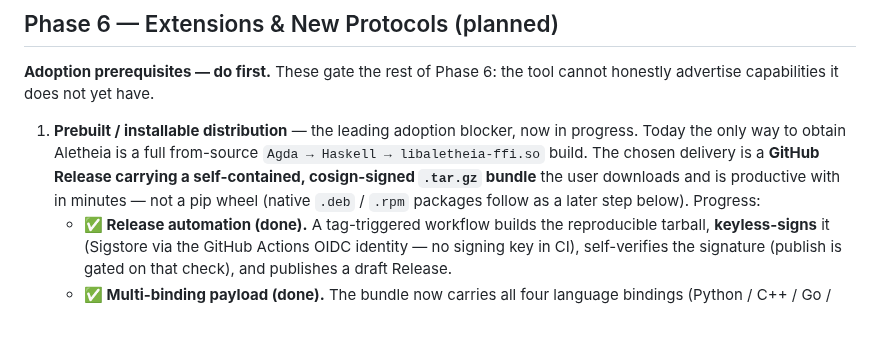
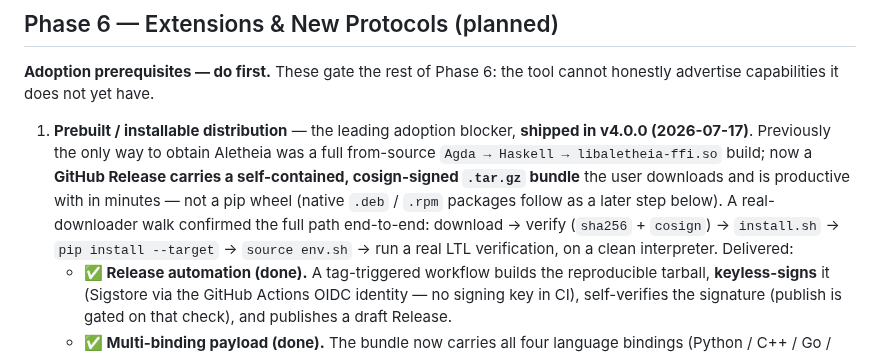
Before and after one commit to Jaetan/aletheia, a Markdown page: PROJECT_STATUS.md, the part around the change. Rendered like a GitHub page; blank space fills up the shorter version.

Commit message:
docs: mark v4.0.0 released in PROJECT_STATUS + CLAUDE
v4.0.0 (the self-contained multi-binding distribution bundle) is published and
verified end-to-end from the published artifact.

- PROJECT_STATUS § Phase 6: the prebuilt-distribution adoption blocker is now
  shipped in v4.0.0; records the real-downloader walk (download -> verify ->
  install.sh -> pip install --target -> source env.sh -> real LTL verification).
- CLAUDE.md Current Session Progress: the distribution entry becomes a
  "v4.0.0 RELEASED" entry (tag v4.0.0, 7795008f), with the tail compressed to
  hold the 40 kB budget.

Co-Authored-By: Claude Opus 4.8 (1M context) <noreply@anthropic.com>
Claude-Session: https://claude.ai/code/session_018H45Nnc7NRhmVNEwucRCfX

```diff
--- a/PROJECT_STATUS.md
+++ b/PROJECT_STATUS.md
@@ -33,12 +33,15 @@ proven. Phase 6 is planned (a few of its binding items already delivered).
 **Adoption prerequisites — do first.** These gate the rest of Phase 6: the tool
 cannot honestly advertise capabilities it does not yet have.
 
-1. **Prebuilt / installable distribution** — the leading adoption blocker, now in
-   progress. Today the only way to obtain Aletheia is a full from-source
-   `Agda → Haskell → libaletheia-ffi.so` build. The chosen delivery is a **GitHub
-   Release carrying a self-contained, cosign-signed `.tar.gz` bundle** the user
-   downloads and is productive with in minutes — not a pip wheel (native `.deb` /
-   `.rpm` packages follow as a later step below). Progress:
+1. **Prebuilt / installable distribution** — the leading adoption blocker,
+   **shipped in v4.0.0 (2026-07-17)**. Previously the only way to obtain Aletheia
+   was a full from-source `Agda → Haskell → libaletheia-ffi.so` build; now a
+   **GitHub Release carries a self-contained, cosign-signed `.tar.gz` bundle** the
+   user downloads and is productive with in minutes — not a pip wheel (native
+   `.deb` / `.rpm` packages follow as a later step below). A real-downloader walk
+   confirmed the full path end-to-end: download → verify (`sha256` + `cosign`) →
+   `install.sh` → `pip install --target` → `source env.sh` → run a real LTL
+   verification, on a clean interpreter. Delivered:
    - **✅ Release automation (done).** A tag-triggered workflow builds the
      reproducible tarball, **keyless-signs** it (Sigstore via the GitHub Actions
      OIDC identity — no signing key in CI), self-verifies the signature (publish
```
Also changed, not shown: CLAUDE.md (+1 -1 lines).
